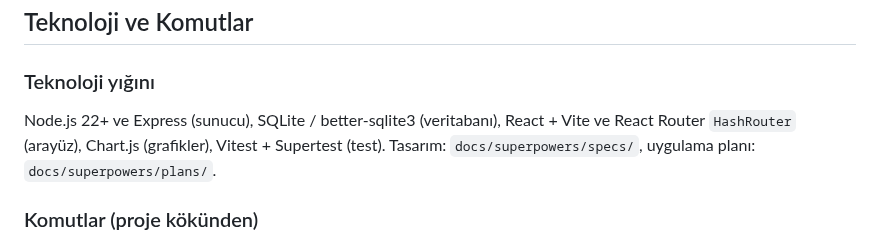
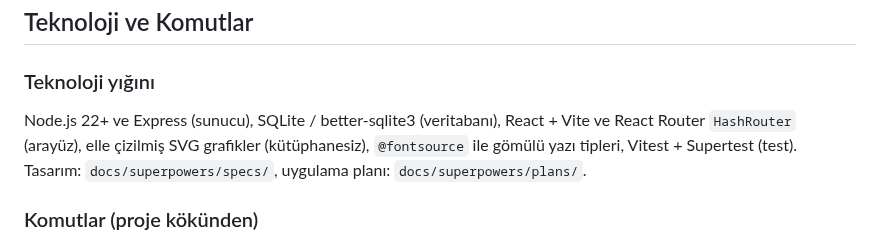
Before and after one commit to yusufoztoprak495-star/ders-takip, a Markdown page: CLAUDE.md, the part around the change. Drawn GitHub-style.

```diff
--- a/CLAUDE.md
+++ b/CLAUDE.md
@@ -58,7 +58,7 @@ Kişisel ders çalışma takip uygulaması. YKS (sayısal) hazırlığı sıras
 
 ### Teknoloji yığını
 
-Node.js 22+ ve Express (sunucu), SQLite / better-sqlite3 (veritabanı), React + Vite ve React Router `HashRouter` (arayüz), Chart.js (grafikler), Vitest + Supertest (test). Tasarım: `docs/superpowers/specs/`, uygulama planı: `docs/superpowers/plans/`.
+Node.js 22+ ve Express (sunucu), SQLite / better-sqlite3 (veritabanı), React + Vite ve React Router `HashRouter` (arayüz), elle çizilmiş SVG grafikler (kütüphanesiz), `@fontsource` ile gömülü yazı tipleri, Vitest + Supertest (test). Tasarım: `docs/superpowers/specs/`, uygulama planı: `docs/superpowers/plans/`.
 
 ### Komutlar (proje kökünden)
 
```
Also changed, not shown: README.md (+12 -6 lines), docs/screenshots/ilerleme.png, docs/screenshots/kaynaklar.png, docs/screenshots/pomodoro.png, docs/screenshots/soru-kaydi.png.
